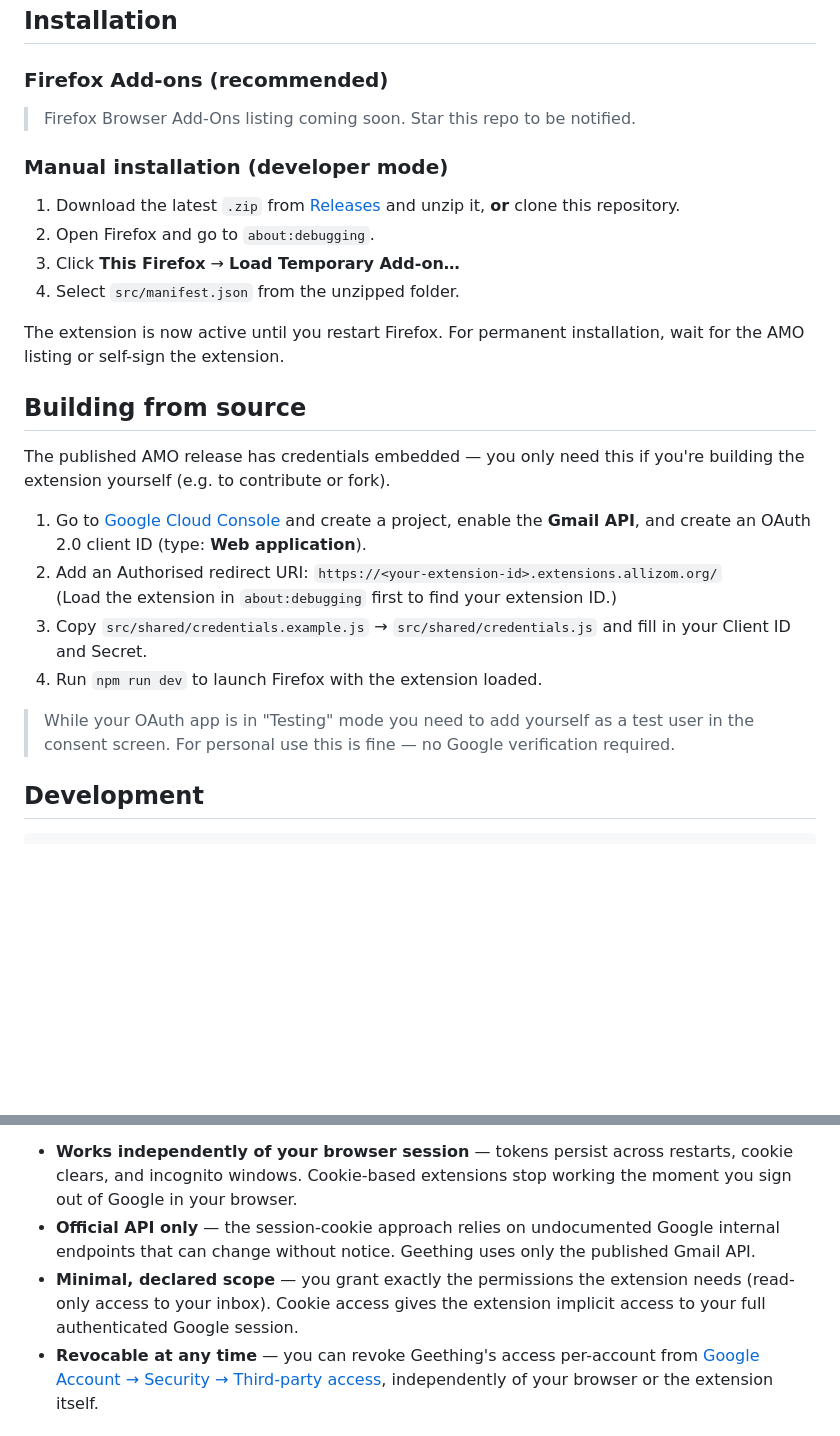
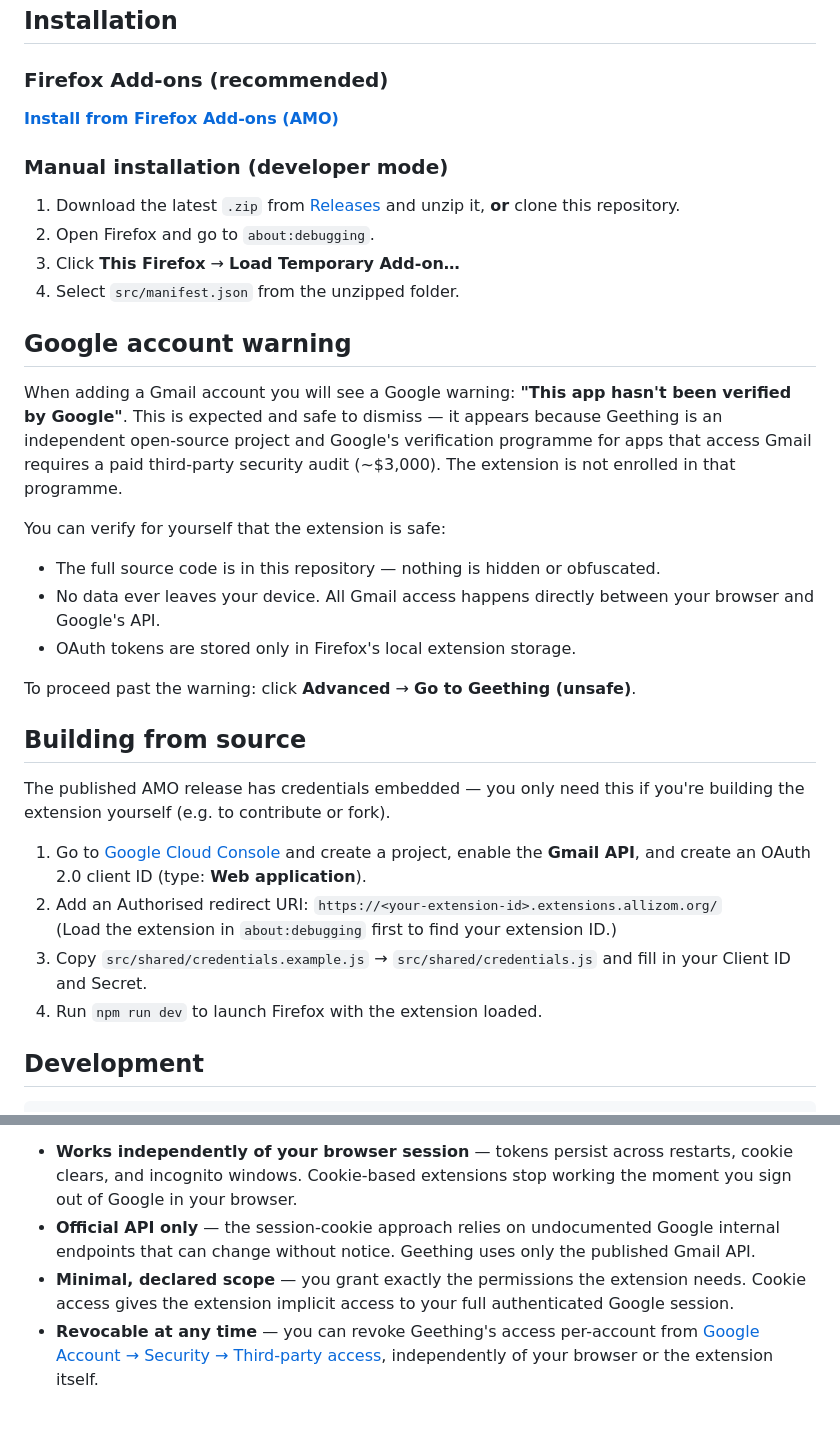
Before and after one commit to bartekmp/geething, a Markdown page: README.md, 2 parts joined by grey strips. GitHub-like rendering; blank space fills up the shorter version.

Commit message:
fix: released Firefox add-on

```diff
--- a/README.md
+++ b/README.md
@@ -26,7 +26,7 @@ A browser extension for multi-account Gmail notifications. Get a badge counter,
 
 ### Firefox Add-ons (recommended)
 
-> Firefox Browser Add-Ons listing coming soon. Star this repo to be notified.
+**[Install from Firefox Add-ons (AMO)](https://addons.mozilla.org/en-US/firefox/addon/geething/)**
 
 ### Manual installation (developer mode)
 
@@ -35,7 +35,16 @@ A browser extension for multi-account Gmail notifications. Get a badge counter,
 3. Click **This Firefox** → **Load Temporary Add-on…**
 4. Select `src/manifest.json` from the unzipped folder.
 
-The extension is now active until you restart Firefox. For permanent installation, wait for the AMO listing or self-sign the extension.
+## Google account warning
+
+When adding a Gmail account you will see a Google warning: **"This app hasn't been verified by Google"**. This is expected and safe to dismiss — it appears because Geething is an independent open-source project and Google's verification programme for apps that access Gmail requires a paid third-party security audit (~$3,000). The extension is not enrolled in that programme.
+
+You can verify for yourself that the extension is safe:
+- The full source code is in this repository — nothing is hidden or obfuscated.
+- No data ever leaves your device. All Gmail access happens directly between your browser and Google's API.
+- OAuth tokens are stored only in Firefox's local extension storage.
+
+To proceed past the warning: click **Advanced** → **Go to Geething (unsafe)**.
 
 ## Building from source
 
@@ -46,8 +55,6 @@ The published AMO release has credentials embedded — you only need this if you
    (Load the extension in `about:debugging` first to find your extension ID.)
 3. Copy `src/shared/credentials.example.js` → `src/shared/credentials.js` and fill in your Client ID and Secret.
 4. Run `npm run dev` to launch Firefox with the extension loaded.
-
-> While your OAuth app is in "Testing" mode you need to add yourself as a test user in the consent screen. For personal use this is fine — no Google verification required.
 
 ## Development
 
@@ -77,7 +84,7 @@ Geething authenticates each account explicitly through Google's OAuth 2.0 flow i
 
 - **Works independently of your browser session** — tokens persist across restarts, cookie clears, and incognito windows. Cookie-based extensions stop working the moment you sign out of Google in your browser.
 - **Official API only** — the session-cookie approach relies on undocumented Google internal endpoints that can change without notice. Geething uses only the published Gmail API.
-- **Minimal, declared scope** — you grant exactly the permissions the extension needs (read-only access to your inbox). Cookie access gives the extension implicit access to your full authenticated Google session.
+- **Minimal, declared scope** — you grant exactly the permissions the extension needs. Cookie access gives the extension implicit access to your full authenticated Google session.
 - **Revocable at any time** — you can revoke Geething's access per-account from [Google Account → Security → Third-party access](https://myaccount.google.com/permissions), independently of your browser or the extension itself.
 
 ## License
```
